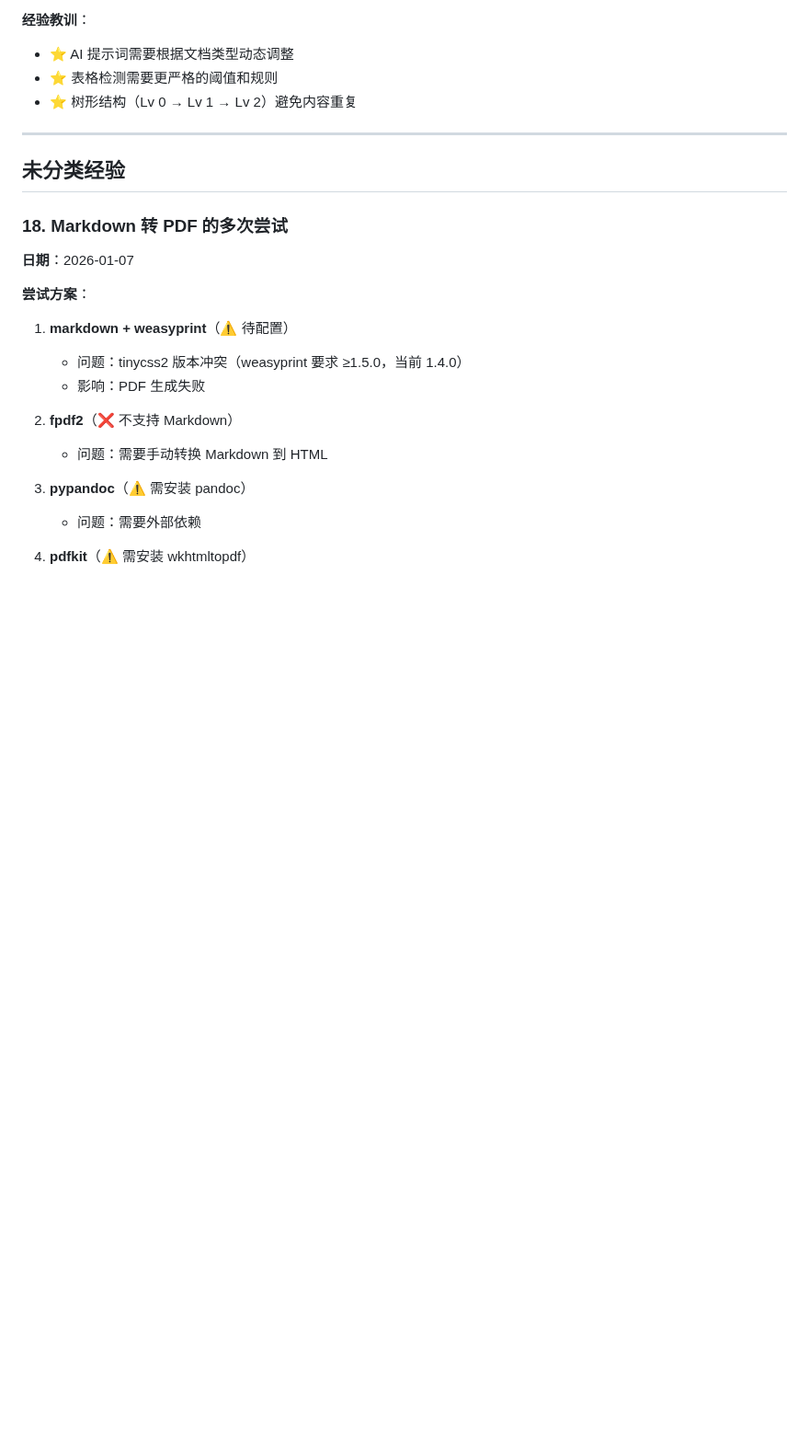
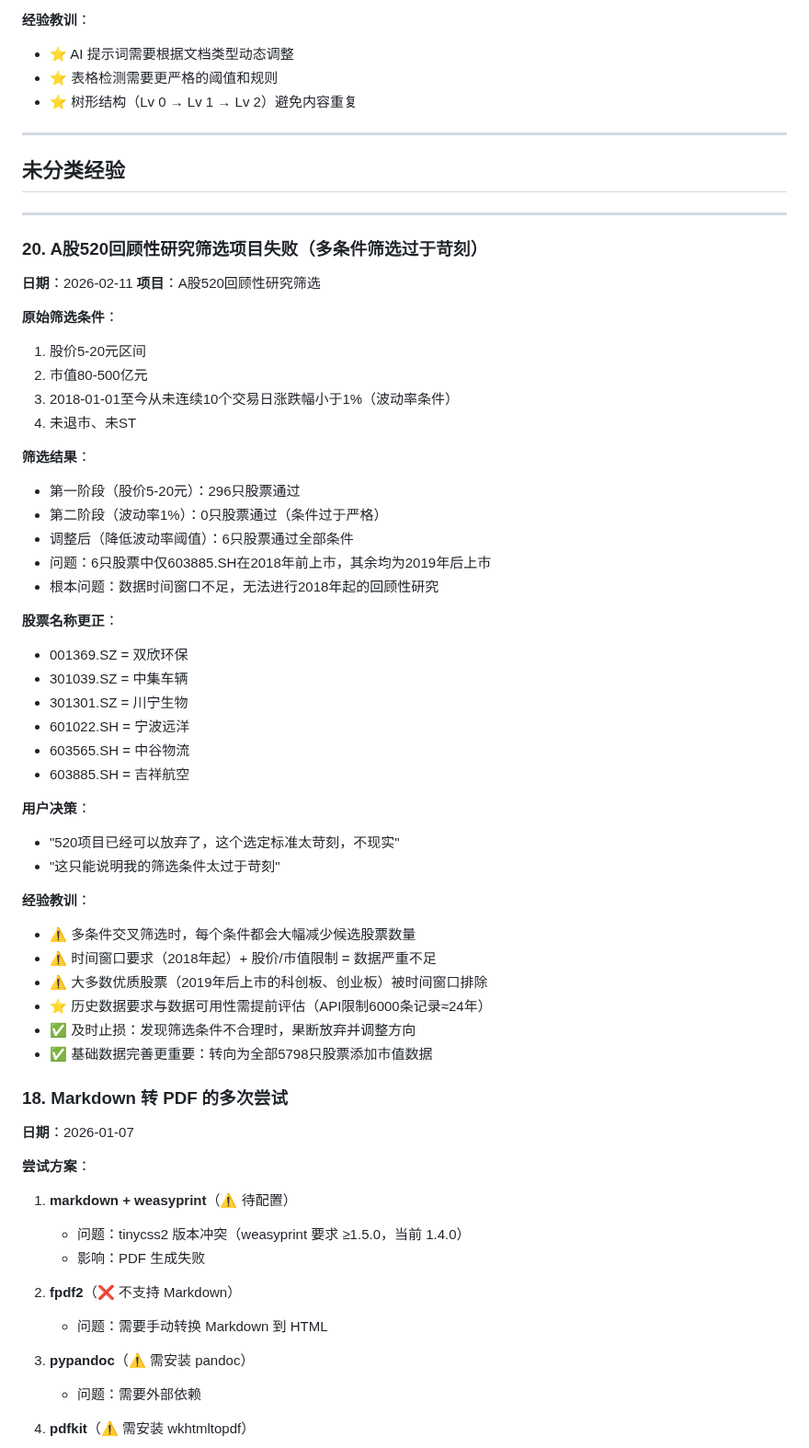
Before and after one commit to lartemac/VPT--, a Markdown page: lessons.md, the part around one of its changes. Shown at 92% size. Rendered like a GitHub page; blank space fills up the shorter version.

```diff
--- a/lessons.md
+++ b/lessons.md
@@ -445,6 +445,45 @@ else:
 ---
 
 ## 未分类经验
+---
+
+### 20. A股520回顾性研究筛选项目失败（多条件筛选过于苛刻）
+**日期**：2026-02-11
+**项目**：A股520回顾性研究筛选
+
+**原始筛选条件**：
+1. 股价5-20元区间
+2. 市值80-500亿元
+3. 2018-01-01至今从未连续10个交易日涨跌幅小于1%（波动率条件）
+4. 未退市、未ST
+
+**筛选结果**：
+- 第一阶段（股价5-20元）：296只股票通过
+- 第二阶段（波动率1%）：0只股票通过（条件过于严格）
+- 调整后（降低波动率阈值）：6只股票通过全部条件
+- 问题：6只股票中仅603885.SH在2018年前上市，其余均为2019年后上市
+- 根本问题：数据时间窗口不足，无法进行2018年起的回顾性研究
+
+**股票名称更正**：
+- 001369.SZ = 双欣环保
+- 301039.SZ = 中集车辆
+- 301301.SZ = 川宁生物
+- 601022.SH = 宁波远洋
+- 603565.SH = 中谷物流
+- 603885.SH = 吉祥航空
+
+**用户决策**：
+- "520项目已经可以放弃了，这个选定标准太苛刻，不现实"
+- "这只能说明我的筛选条件太过于苛刻"
+
+**经验教训**：
+- ⚠️ 多条件交叉筛选时，每个条件都会大幅减少候选股票数量
+- ⚠️ 时间窗口要求（2018年起）+ 股价/市值限制 = 数据严重不足
+- ⚠️ 大多数优质股票（2019年后上市的科创板、创业板）被时间窗口排除
+- ⭐ 历史数据要求与数据可用性需提前评估（API限制6000条记录≈24年）
+- ✅ 及时止损：发现筛选条件不合理时，果断放弃并调整方向
+- ✅ 基础数据完善更重要：转向为全部5798只股票添加市值数据
+
 
 ### 18. Markdown 转 PDF 的多次尝试
 **日期**：2026-01-07
```
Also changed, not shown: other parts of lessons.md (+1 -1 lines), memory.md (+24 -3 lines).
